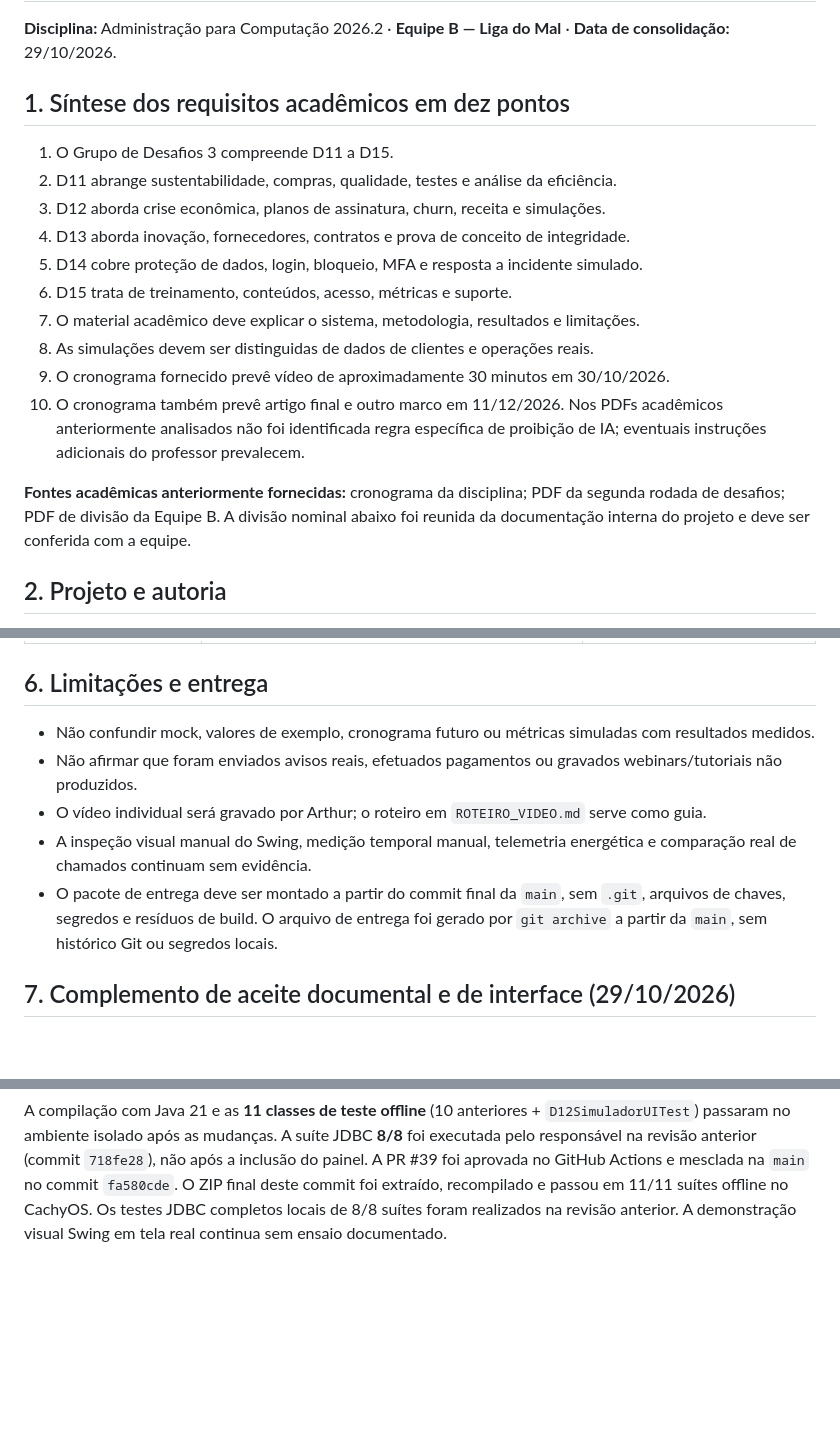
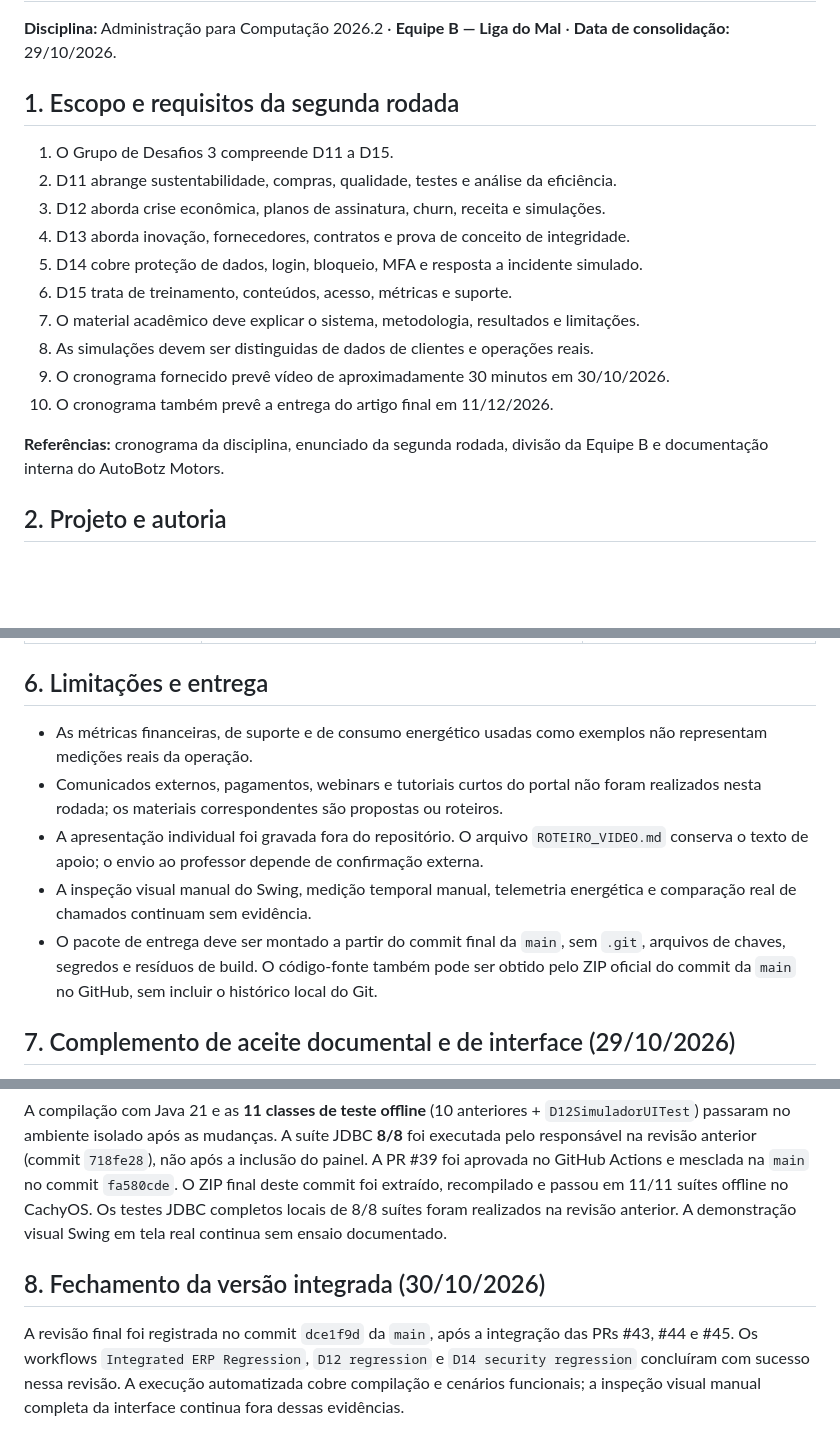
Before and after one commit to athr-ocean/autobotz-motors, a Markdown page: RELATORIO_GERAL_RODADA2.md, 3 parts joined by grey strips. Rendered like a GitHub page; blank space fills up the shorter version.

```diff
--- a/RELATORIO_GERAL_RODADA2.md
+++ b/RELATORIO_GERAL_RODADA2.md
@@ -2,7 +2,7 @@
 
 **Disciplina:** Administração para Computação 2026.2 · **Equipe B — Liga do Mal** · **Data de consolidação:** 29/10/2026.
 
-## 1. Síntese dos requisitos acadêmicos em dez pontos
+## 1. Escopo e requisitos da segunda rodada
 
 1. O Grupo de Desafios 3 compreende D11 a D15.
 2. D11 abrange sustentabilidade, compras, qualidade, testes e análise da eficiência.
@@ -13,9 +13,9 @@
 7. O material acadêmico deve explicar o sistema, metodologia, resultados e limitações.
 8. As simulações devem ser distinguidas de dados de clientes e operações reais.
 9. O cronograma fornecido prevê vídeo de aproximadamente 30 minutos em 30/10/2026.
-10. O cronograma também prevê artigo final e outro marco em 11/12/2026. Nos PDFs acadêmicos anteriormente analisados não foi identificada regra específica de proibição de IA; eventuais instruções adicionais do professor prevalecem.
+10. O cronograma também prevê a entrega do artigo final em 11/12/2026.
 
-**Fontes acadêmicas anteriormente fornecidas:** cronograma da disciplina; PDF da segunda rodada de desafios; PDF de divisão da Equipe B. A divisão nominal abaixo foi reunida da documentação interna do projeto e deve ser conferida com a equipe.
+**Referências:** cronograma da disciplina, enunciado da segunda rodada, divisão da Equipe B e documentação interna do AutoBotz Motors.
 
 ## 2. Projeto e autoria
 
@@ -71,11 +71,11 @@ As verificações acima não equivalem à certificação de produção. A interf
 
 ## 6. Limitações e entrega
 
-- Não confundir mock, valores de exemplo, cronograma futuro ou métricas simuladas com resultados medidos.
-- Não afirmar que foram enviados avisos reais, efetuados pagamentos ou gravados webinars/tutoriais não produzidos.
-- O vídeo individual será gravado por Arthur; o roteiro em `ROTEIRO_VIDEO.md` serve como guia.
+- As métricas financeiras, de suporte e de consumo energético usadas como exemplos não representam medições reais da operação.
+- Comunicados externos, pagamentos, webinars e tutoriais curtos do portal não foram realizados nesta rodada; os materiais correspondentes são propostas ou roteiros.
+- A apresentação individual foi gravada fora do repositório. O arquivo `ROTEIRO_VIDEO.md` conserva o texto de apoio; o envio ao professor depende de confirmação externa.
 - A inspeção visual manual do Swing, medição temporal manual, telemetria energética e comparação real de chamados continuam sem evidência.
-- O pacote de entrega deve ser montado a partir do commit final da `main`, sem `.git`, arquivos de chaves, segredos e resíduos de build. O arquivo de entrega foi gerado por `git archive` a partir da `main`, sem histórico Git ou segredos locais.
+- O pacote de entrega deve ser montado a partir do commit final da `main`, sem `.git`, arquivos de chaves, segredos e resíduos de build. O código-fonte também pode ser obtido pelo ZIP oficial do commit da `main` no GitHub, sem incluir o histórico local do Git.
 
 ## 7. Complemento de aceite documental e de interface (29/10/2026)
 
@@ -88,3 +88,7 @@ Foram adicionados:
 - revisão do relatório D11 com protocolo de medição, sem alegar redução observada de energia ou tempo.
 
 A compilação com Java 21 e as **11 classes de teste offline** (10 anteriores + `D12SimuladorUITest`) passaram no ambiente isolado após as mudanças. A suíte JDBC **8/8** foi executada pelo responsável na revisão anterior (commit `718fe28`), não após a inclusão do painel. A PR #39 foi aprovada no GitHub Actions e mesclada na `main` no commit `fa580cde`. O ZIP final deste commit foi extraído, recompilado e passou em 11/11 suítes offline no CachyOS. Os testes JDBC completos locais de 8/8 suítes foram realizados na revisão anterior. A demonstração visual Swing em tela real continua sem ensaio documentado.
+
+## 8. Fechamento da versão integrada (30/10/2026)
+
+A revisão final foi registrada no commit `dce1f9d` da `main`, após a integração das PRs #43, #44 e #45. Os workflows `Integrated ERP Regression`, `D12 regression` e `D14 security regression` concluíram com sucesso nessa revisão. A execução automatizada cobre compilação e cenários funcionais; a inspeção visual manual completa da interface continua fora dessas evidências.
```
Also changed, not shown: CHECKLIST_FINAL.md (+7 -7 lines), README.md (+1 -1 lines).
